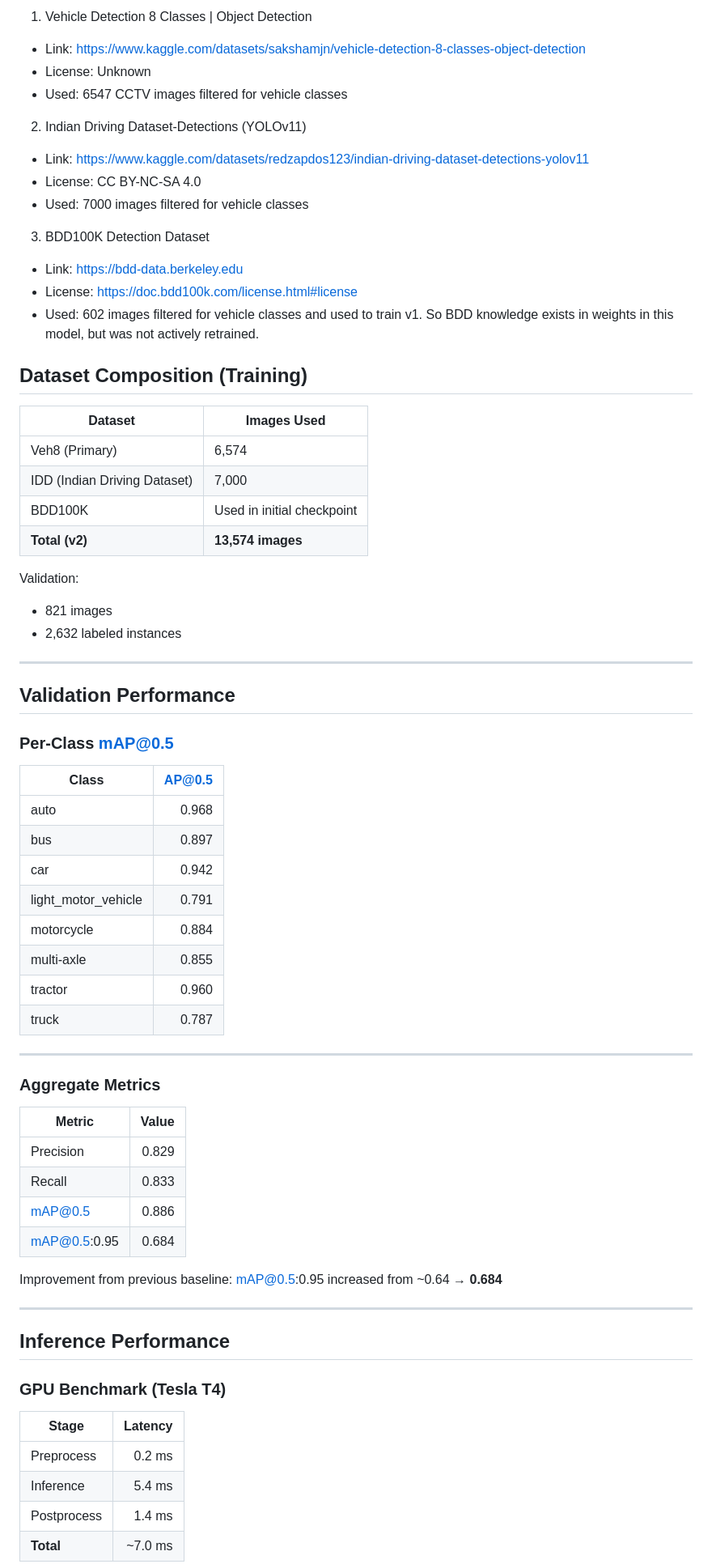
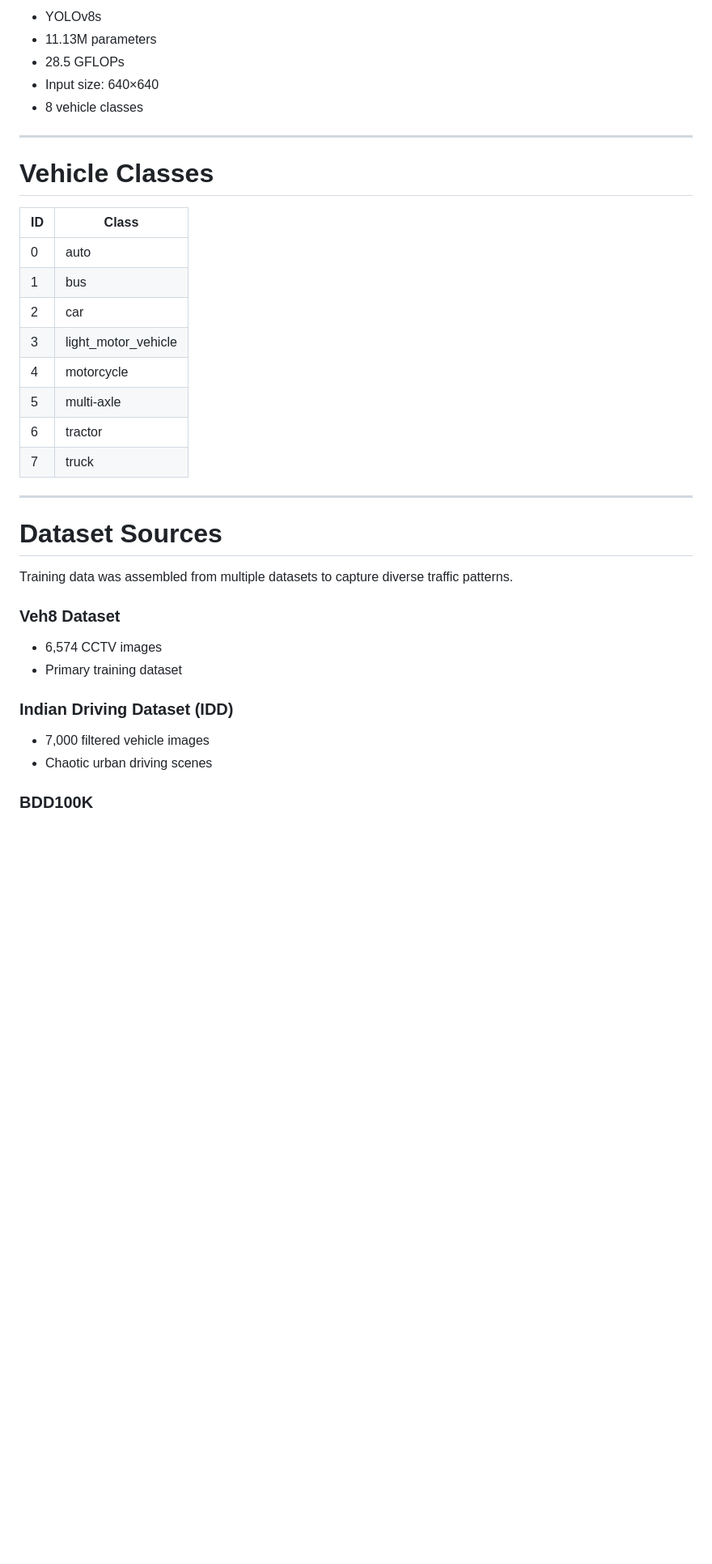
Before and after one commit to siddharthabora/veh8_v2_vehicle_detection_classification, a Markdown page: README.md, the part around one of its changes. Shown at 81% size. Rendered like a GitHub page; blank space fills up the shorter version.

```diff
--- a/README.md
+++ b/README.md
@@ -45,73 +63,40 @@ High-performance 8-class vehicle detection model optimized for real-time inferen
 
-1. Vehicle Detection 8 Classes | Object Detection
-  - Link: https://www.kaggle.com/datasets/sakshamjn/vehicle-detection-8-classes-object-detection
-  - License: Unknown
-  - Used: 6547 CCTV images filtered for vehicle classes
-
-2. Indian Driving Dataset-Detections (YOLOv11)
-  - Link: https://www.kaggle.com/datasets/redzapdos123/indian-driving-dataset-detections-yolov11
-  - License: CC BY-NC-SA 4.0
-  - Used: 7000 images filtered for vehicle classes
-
-3. BDD100K Detection Dataset
-  - Link: https://bdd-data.berkeley.edu
-  - License: https://doc.bdd100k.com/license.html#license
-  - Used: 602 images filtered for vehicle classes and used to train v1. So BDD knowledge exists in weights in this model, but was not actively retrained.
-
-## Dataset Composition (Training)
-
-| Dataset | Images Used |
-|----------|------------|
-| Veh8 (Primary) | 6,574 |
-| IDD (Indian Driving Dataset) | 7,000 |
-| BDD100K | Used in initial checkpoint |
-| **Total (v2)** | **13,574 images** |
-
-Validation:
-- 821 images
-- 2,632 labeled instances
+* YOLOv8s
+* 11.13M parameters
+* 28.5 GFLOPs
+* Input size: 640×640
+* 8 vehicle classes
 
 ---
 
-## Validation Performance
+# Vehicle Classes
 
-### Per-Class mAP@0.5
-
-| Class | AP@0.5 |
-|-----------------------|-------:|
-| auto | 0.968 |
-| bus | 0.897 |
-| car | 0.942 |
-| light_motor_vehicle | 0.791 |
-| motorcycle | 0.884 |
-| multi-axle | 0.855 |
-| tractor | 0.960 |
-| truck | 0.787 |
+| ID | Class               |
+| -- | ------------------- |
+| 0  | auto                |
+| 1  | bus                 |
+| 2  | car                 |
+| 3  | light_motor_vehicle |
+| 4  | motorcycle          |
+| 5  | multi-axle          |
+| 6  | tractor             |
+| 7  | truck               |
 
 ---
 
-### Aggregate Metrics
+# Dataset Sources
 
-| Metric | Value |
-|---------------|------:|
-| Precision | 0.829 |
-| Recall | 0.833 |
-| mAP@0.5 | 0.886 |
-| mAP@0.5:0.95 | 0.684 |
+Training data was assembled from multiple datasets to capture diverse traffic patterns.
 
-Improvement from previous baseline:
-mAP@0.5:0.95 increased from ~0.64 → **0.684**
+### Veh8 Dataset
 
----
+* 6,574 CCTV images
+* Primary training dataset
 
-## Inference Performance
+### Indian Driving Dataset (IDD)
 
-### GPU Benchmark (Tesla T4)
+* 7,000 filtered vehicle images
+* Chaotic urban driving scenes
 
-| Stage | Latency |
-|-------------|--------:|
-| Preprocess | 0.2 ms |
-| Inference | 5.4 ms |
-| Postprocess | 1.4 ms |
-| **Total** | ~7.0 ms |
+### BDD100K
 
```
Also changed, not shown: other parts of README.md (+265 -86 lines).
